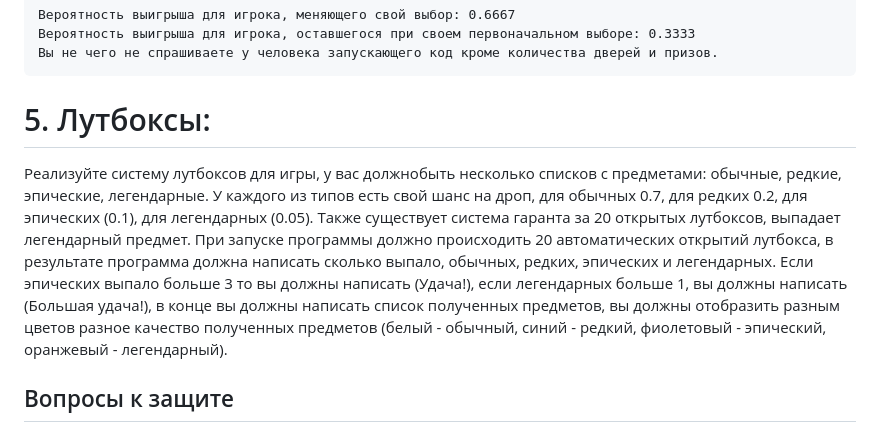
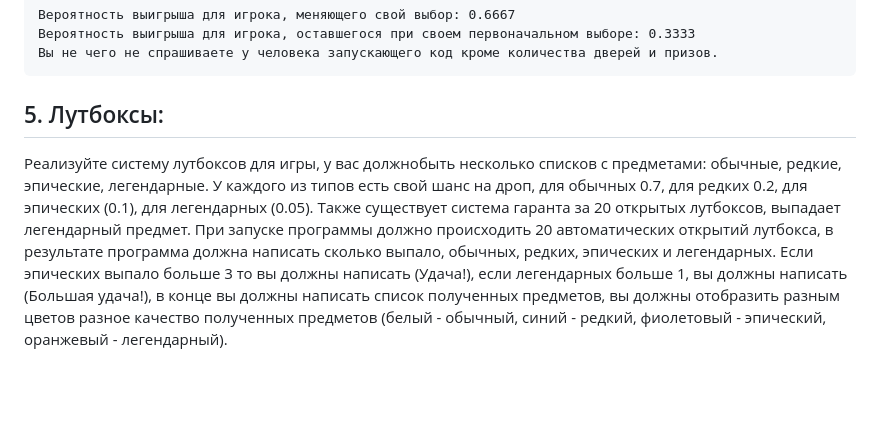
Before and after one commit to rabbitwhoi/Python, a Markdown page: LB8/readme.md, the part around one of its changes. Rendered like a GitHub page; blank space fills up the shorter version.

````diff
--- a/LB8/readme.md
+++ b/LB8/readme.md
@@ -57,7 +57,6 @@
 Вероятность выигрыша для игрока, оставшегося при своем первоначальном выборе: 0.3333
 Вы не чего не спрашиваете у человека запускающего код кроме количества дверей и призов.
 ```
-# 5. Лутбоксы:
+## 5. Лутбоксы:
 
 Реализуйте систему лутбоксов для игры, у вас должнобыть несколько списков с предметами: обычные, редкие, эпические, легендарные. У каждого из типов есть свой шанс на дроп, для обычных 0.7, для редких 0.2, для эпических (0.1), для легендарных (0.05). Также существует система гаранта за 20 открытых лутбоксов, выпадает легендарный предмет. При запуске программы должно происходить 20 автоматических открытий лутбокса, в результате программа должна написать сколько выпало, обычных, редких, эпических и легендарных. Если эпических выпало больше 3 то вы должны написать (Удача!), если легендарных больше 1, вы должны написать (Большая удача!), в конце вы должны написать список полученных предметов, вы должны отобразить разным цветов разное качество полученных предметов (белый - обычный, синий - редкий, фиолетовый - эпический, оранжевый - легендарный).
-## Вопросы к защите
````
Also changed, not shown: other parts of LB8/readme.md (+5 -5 lines).
